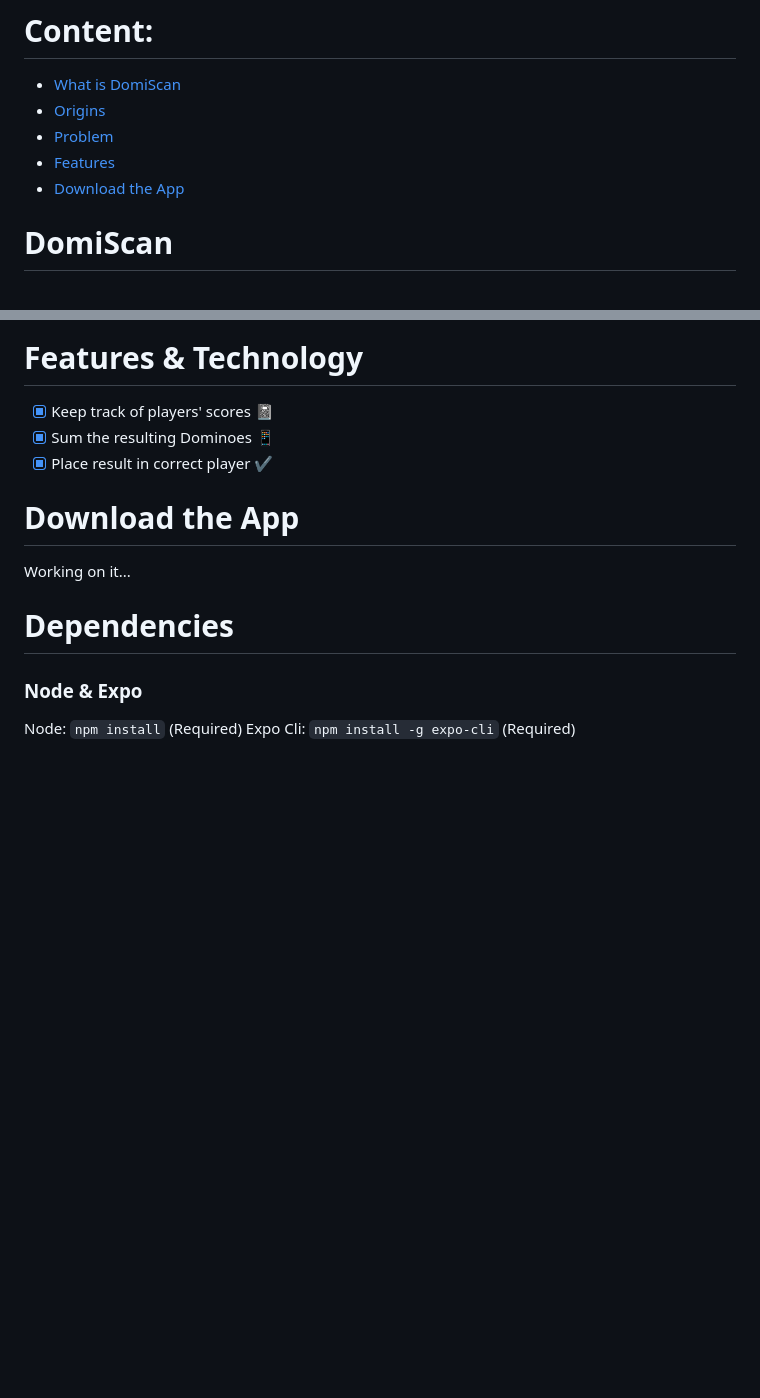
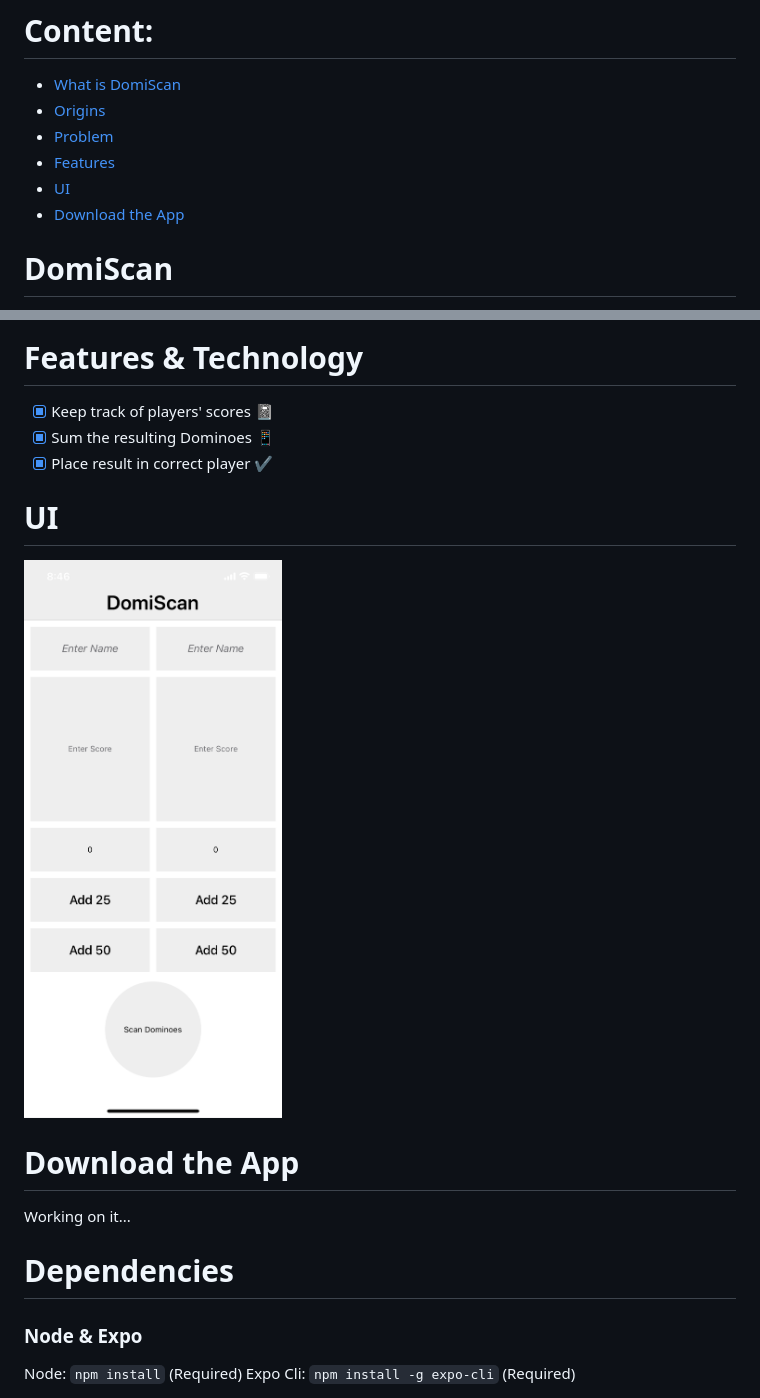
Before and after one commit to vilarj/DomiScan-Mobile, a Markdown page: DomiScan-App/README.md, 2 parts joined by grey strips. Drawn GitHub-style; pictures changed too: DomiScan-App/assets/UI.PNG (added); blank space fills up the shorter version.

Commit message:
Added an image of the UI

```diff
--- a/DomiScan-App/README.md
+++ b/DomiScan-App/README.md
@@ -4,6 +4,7 @@
 - [Origins](#Origin)
 - [Problem](#Problem)
 - [Features](#Features)
+- [UI](#UI)
 - [Download the App](#Download)
 
 # <a name="DomiScan"></a> DomiScan
@@ -30,8 +31,10 @@ There is one process during the game that takes a lot of time and it can be misl
 - [x] Sum the resulting Dominoes :iphone:
 - [x] Place result in correct player :heavy_check_mark:
 
+# <a name="UI"></a> UI
+![Actual UI](./assets/UI.PNG)
+
 # <a name="Download"></a> Download the App
-
 Working on it...
 
 # Dependencies
```
